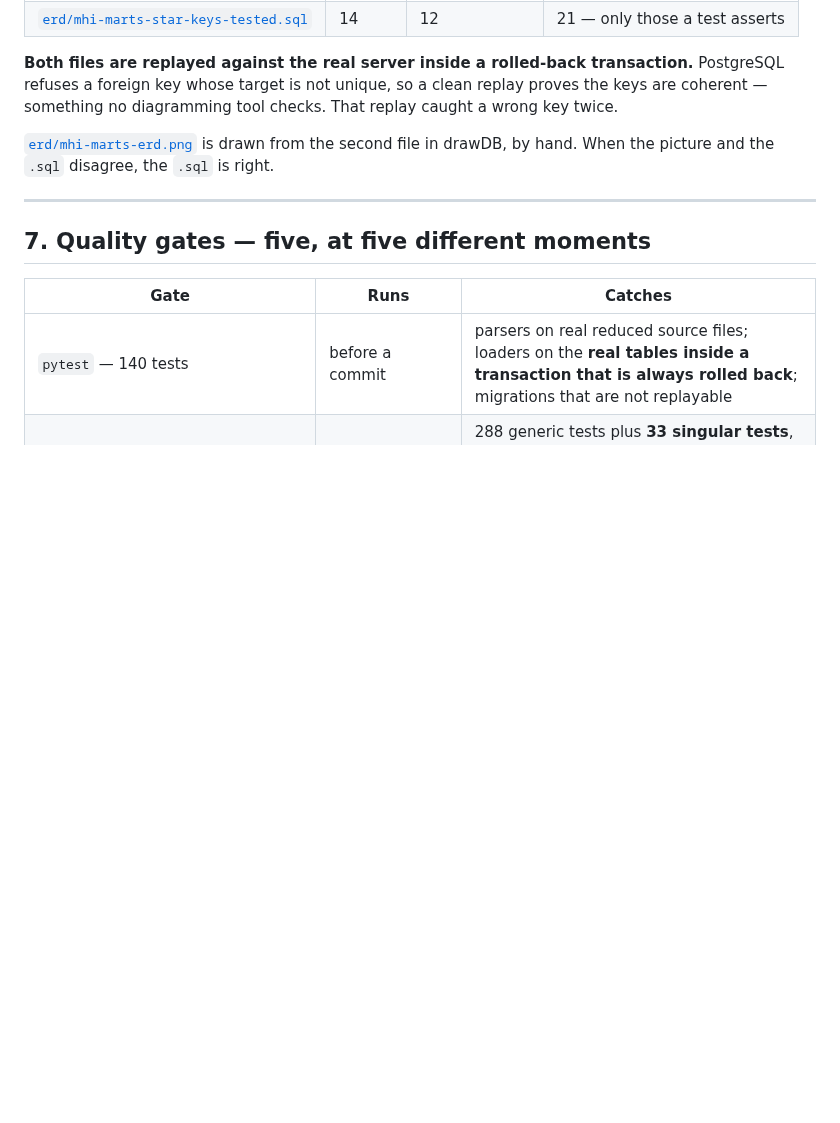
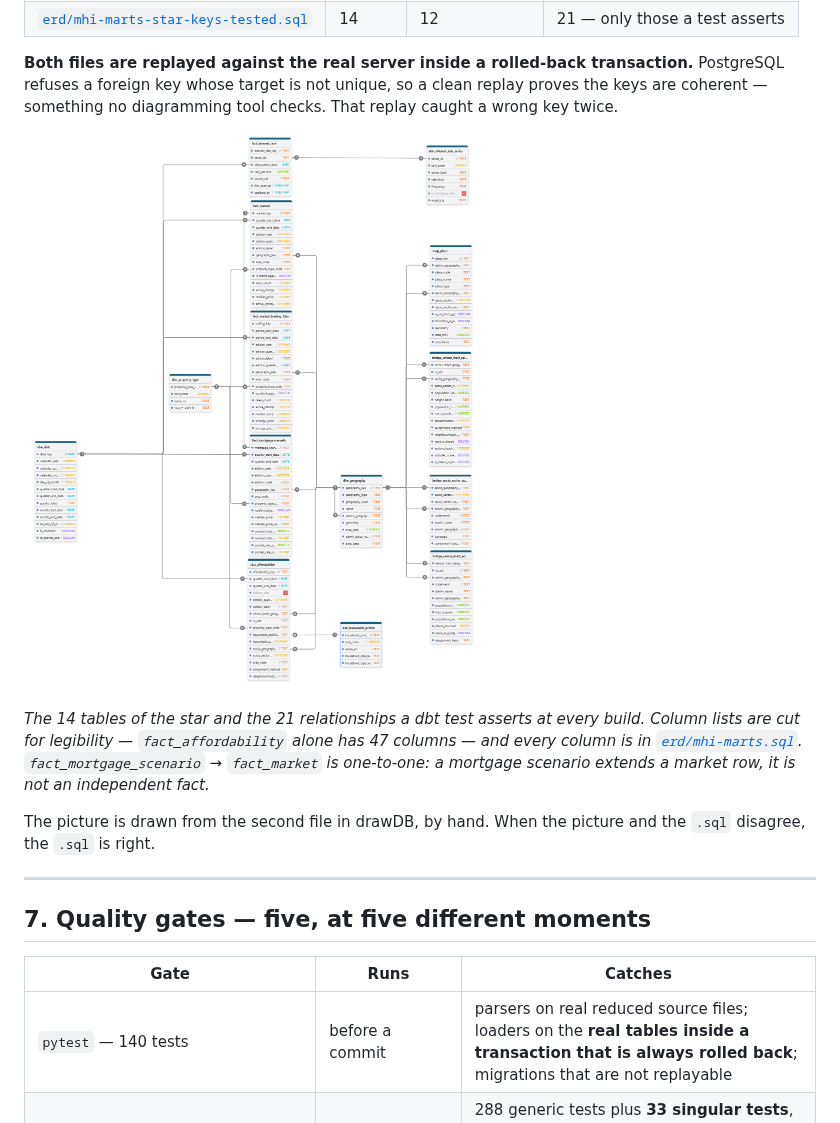
Before and after one commit to WealthFinPilot/montreal-housing-intelligence, a Markdown page: docs/architecture.md, the part around the change. Rendered like a GitHub page; pictures changed too: docs/erd/mhi-marts-erd.png; blank space fills up the shorter version.

```diff
--- a/docs/architecture.md
+++ b/docs/architecture.md
@@ -258,9 +258,16 @@ transaction.** PostgreSQL refuses a foreign key whose target is not unique, so a
 clean replay proves the keys are coherent — something no diagramming tool
 checks. That replay caught a wrong key twice.
 
-[`erd/mhi-marts-erd.png`](erd/mhi-marts-erd.png) is drawn from the second file
-in drawDB, by hand. When the picture and the `.sql` disagree, the `.sql` is
-right.
+![The marts, keys and relationships a test asserts](erd/mhi-marts-erd.png)
+
+*The 14 tables of the star and the 21 relationships a dbt test asserts at every
+build. Column lists are cut for legibility — `fact_affordability` alone has 47
+columns — and every column is in [`erd/mhi-marts.sql`](erd/mhi-marts.sql).
+`fact_mortgage_scenario` → `fact_market` is one-to-one: a mortgage scenario
+extends a market row, it is not an independent fact.*
+
+The picture is drawn from the second file in drawDB, by hand. When the picture
+and the `.sql` disagree, the `.sql` is right.
 
 ---
 
```
Also changed, not shown: README.md (+49 -19 lines), docs/img/powerbi-model.png (added).
